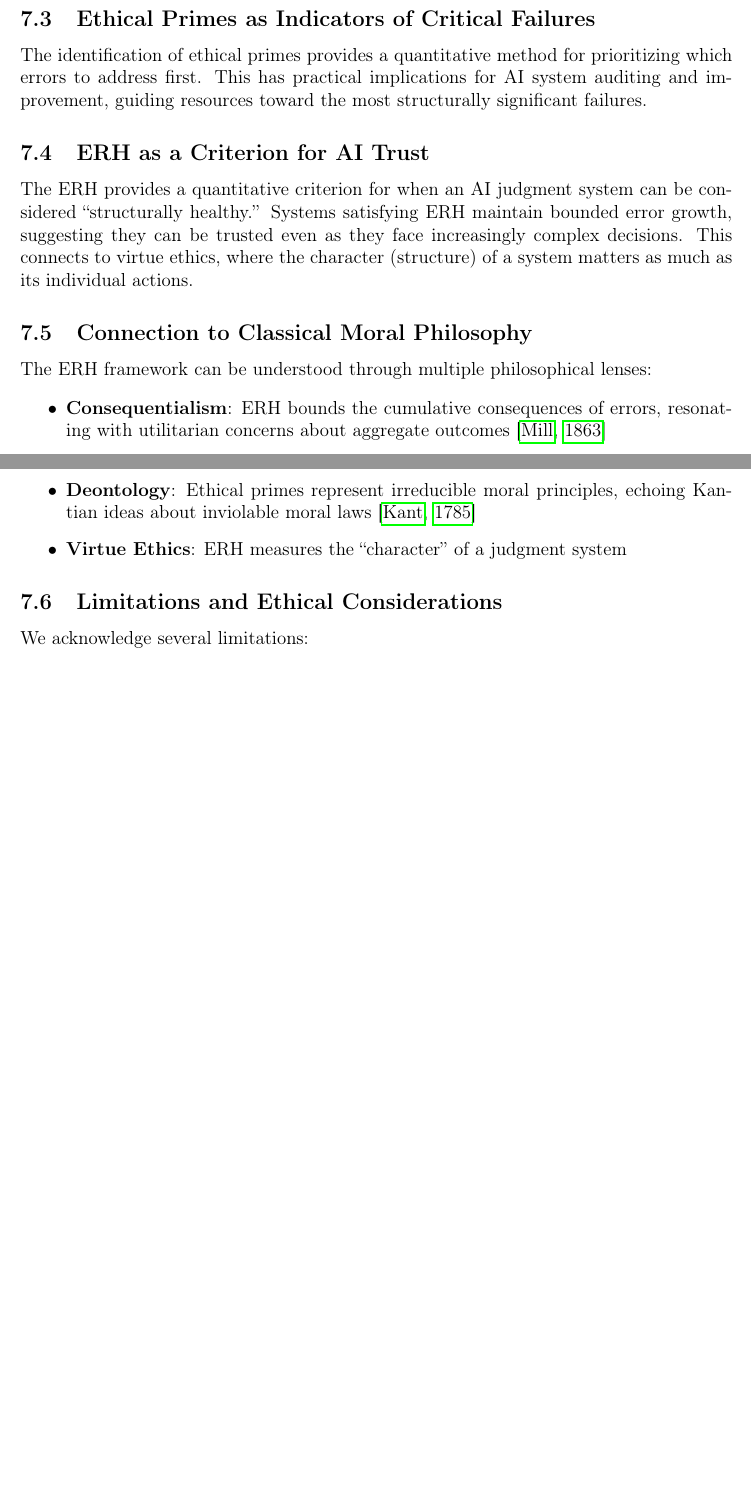
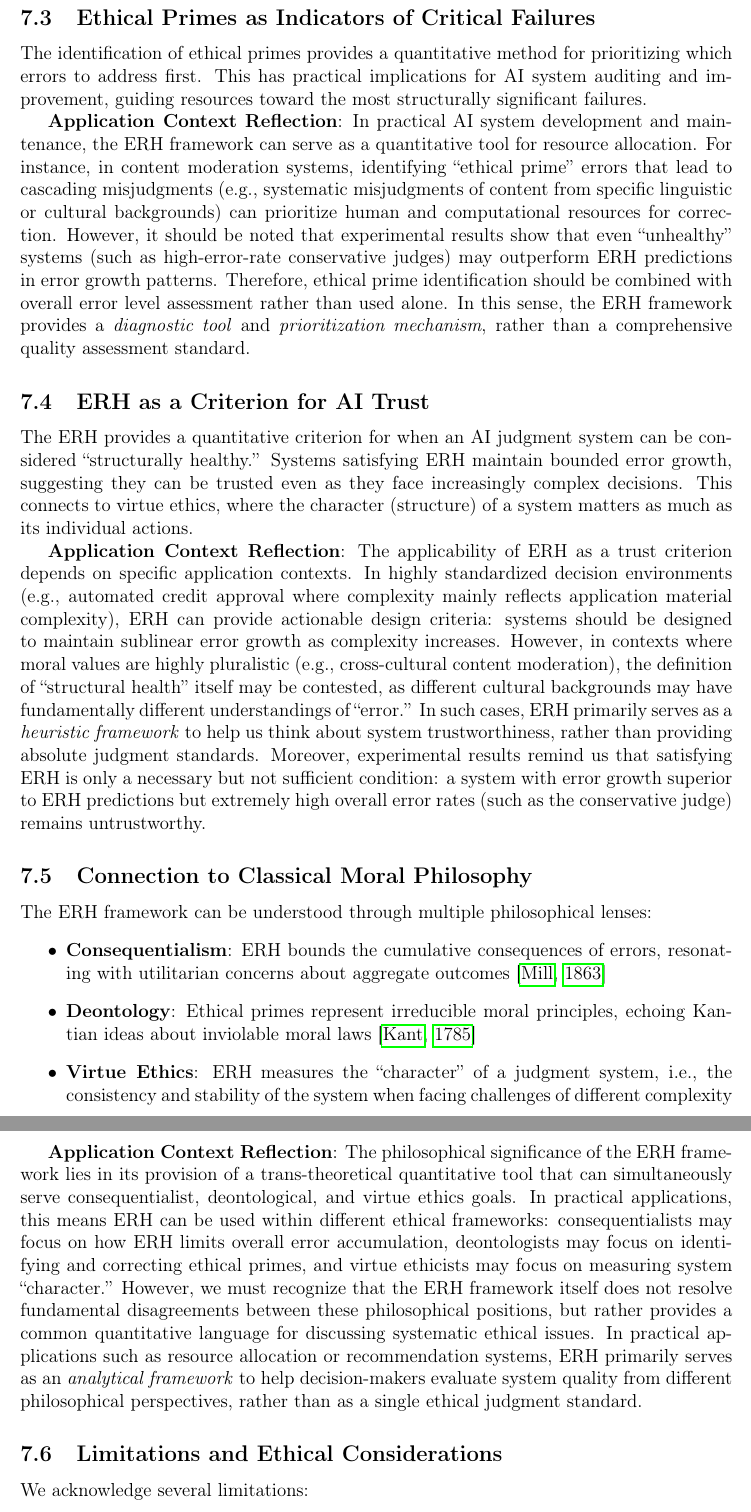
Before and after one commit to dennislee928/Ethic-Latex, a LaTeX thesis (ethical_riemann_hypothesis_en.tex): two parts of pages 22 and 23 of 26 before the commit and two parts of pages 23 and 24 of 27 after it, joined at a grey line, cut so that both start at the same text, the shorter picture padded with empty space. Compiled offline with pdfLaTeX.

Commit message:
Update ethical_riemann_hypothesis_en.tex

```diff
--- a/ethical_riemann_hypothesis_en.tex
+++ b/ethical_riemann_hypothesis_en.tex
@@ -737,9 +741,13 @@ The concept of ethical primes highlights that not all moral errors are equal. So
 
 The identification of ethical primes provides a quantitative method for prioritizing which errors to address first. This has practical implications for AI system auditing and improvement, guiding resources toward the most structurally significant failures.
 
+\textbf{Application Context Reflection}: In practical AI system development and maintenance, the ERH framework can serve as a quantitative tool for resource allocation. For instance, in content moderation systems, identifying ``ethical prime'' errors that lead to cascading misjudgments (e.g., systematic misjudgments of content from specific linguistic or cultural backgrounds) can prioritize human and computational resources for correction. However, it should be noted that experimental results show that even ``unhealthy'' systems (such as high-error-rate conservative judges) may outperform ERH predictions in error growth patterns. Therefore, ethical prime identification should be combined with overall error level assessment rather than used alone. In this sense, the ERH framework provides a \emph{diagnostic tool} and \emph{prioritization mechanism}, rather than a comprehensive quality assessment standard.
+
 \subsection{ERH as a Criterion for AI Trust}
 
 The ERH provides a quantitative criterion for when an AI judgment system can be considered ``structurally healthy.'' Systems satisfying ERH maintain bounded error growth, suggesting they can be trusted even as they face increasingly complex decisions. This connects to virtue ethics, where the character (structure) of a system matters as much as its individual actions.
+
+\textbf{Application Context Reflection}: The applicability of ERH as a trust criterion depends on specific application contexts. In highly standardized decision environments (e.g., automated credit approval where complexity mainly reflects application material complexity), ERH can provide actionable design criteria: systems should be designed to maintain sublinear error growth as complexity increases. However, in contexts where moral values are highly pluralistic (e.g., cross-cultural content moderation), the definition of ``structural health'' itself may be contested, as different cultural backgrounds may have fundamentally different understandings of ``error.'' In such cases, ERH primarily serves as a \emph{heuristic framework} to help us think about system trustworthiness, rather than providing absolute judgment standards. Moreover, experimental results remind us that satisfying ERH is only a necessary but not sufficient condition: a system with error growth superior to ERH predictions but extremely high overall error rates (such as the conservative judge) remains untrustworthy.
 
 \subsection{Connection to Classical Moral Philosophy}
 
@@ -747,8 +755,10 @@ The ERH framework can be understood through multiple philosophical lenses:
 \begin{itemize}
     \item \textbf{Consequentialism}: ERH bounds the cumulative consequences of errors, resonating with utilitarian concerns about aggregate outcomes \citep{mill1863}
     \item \textbf{Deontology}: Ethical primes represent irreducible moral principles, echoing Kantian ideas about inviolable moral laws \citep{kant1785}
-    \item \textbf{Virtue Ethics}: ERH measures the ``character'' of a judgment system
+    \item \textbf{Virtue Ethics}: ERH measures the ``character'' of a judgment system, i.e., the consistency and stability of the system when facing challenges of different complexity
 \end{itemize}
+
+\textbf{Application Context Reflection}: The philosophical significance of the ERH framework lies in its provision of a trans-theoretical quantitative tool that can simultaneously serve consequentialist, deontological, and virtue ethics goals. In practical applications, this means ERH can be used within different ethical frameworks: consequentialists may focus on how ERH limits overall error accumulation, deontologists may focus on identifying and correcting ethical primes, and virtue ethicists may focus on measuring system ``character.'' However, we must recognize that the ERH framework itself does not resolve fundamental disagreements between these philosophical positions, but rather provides a common quantitative language for discussing systematic ethical issues. In practical applications such as resource allocation or recommendation systems, ERH primarily serves as an \emph{analytical framework} to help decision-makers evaluate system quality from different philosophical perspectives, rather than as a single ethical judgment standard.
 
 \subsection{Limitations and Ethical Considerations}
 
```
Also changed, not shown: ethical_riemann_hypothesis_en.tex (4 more changed lines).
